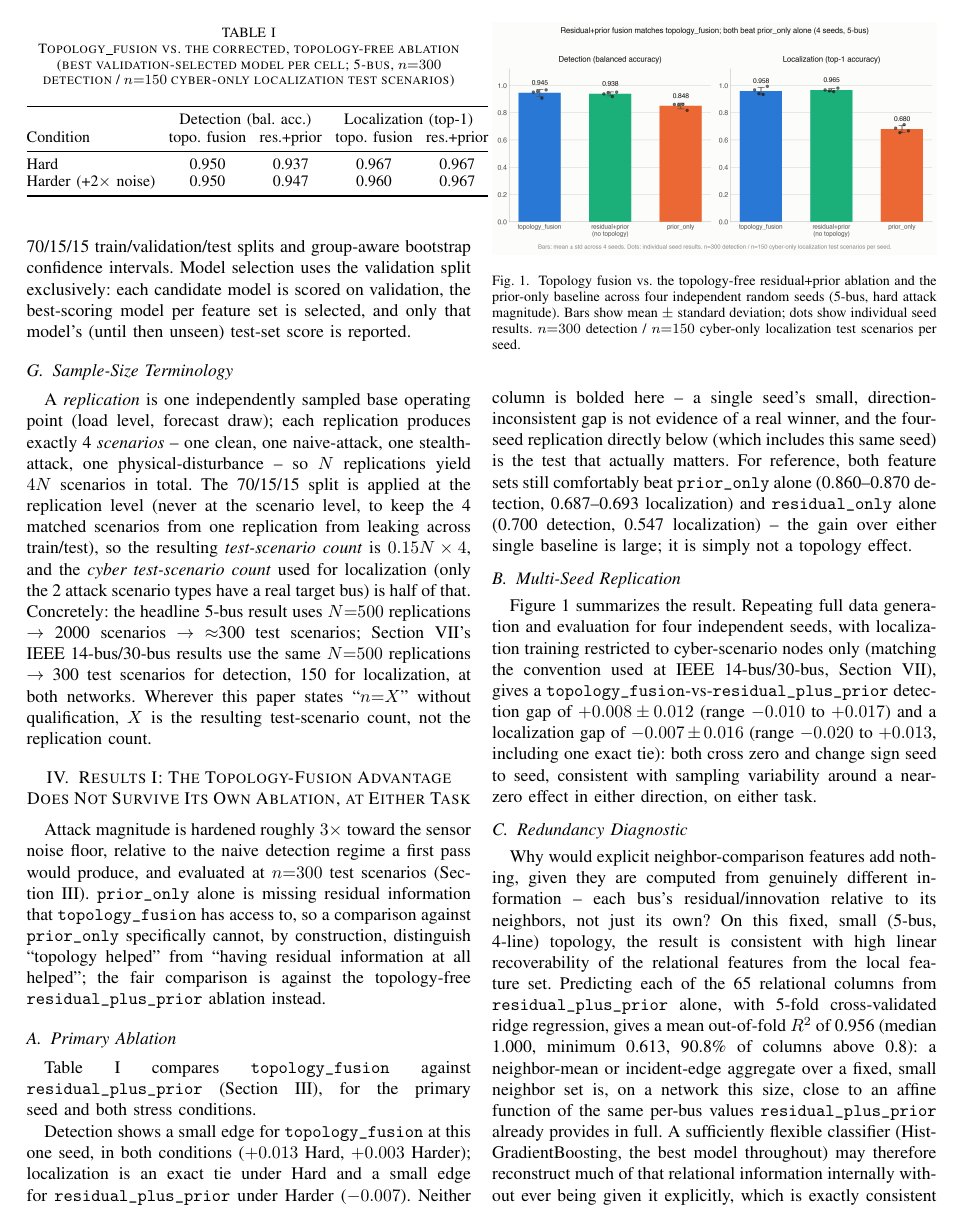
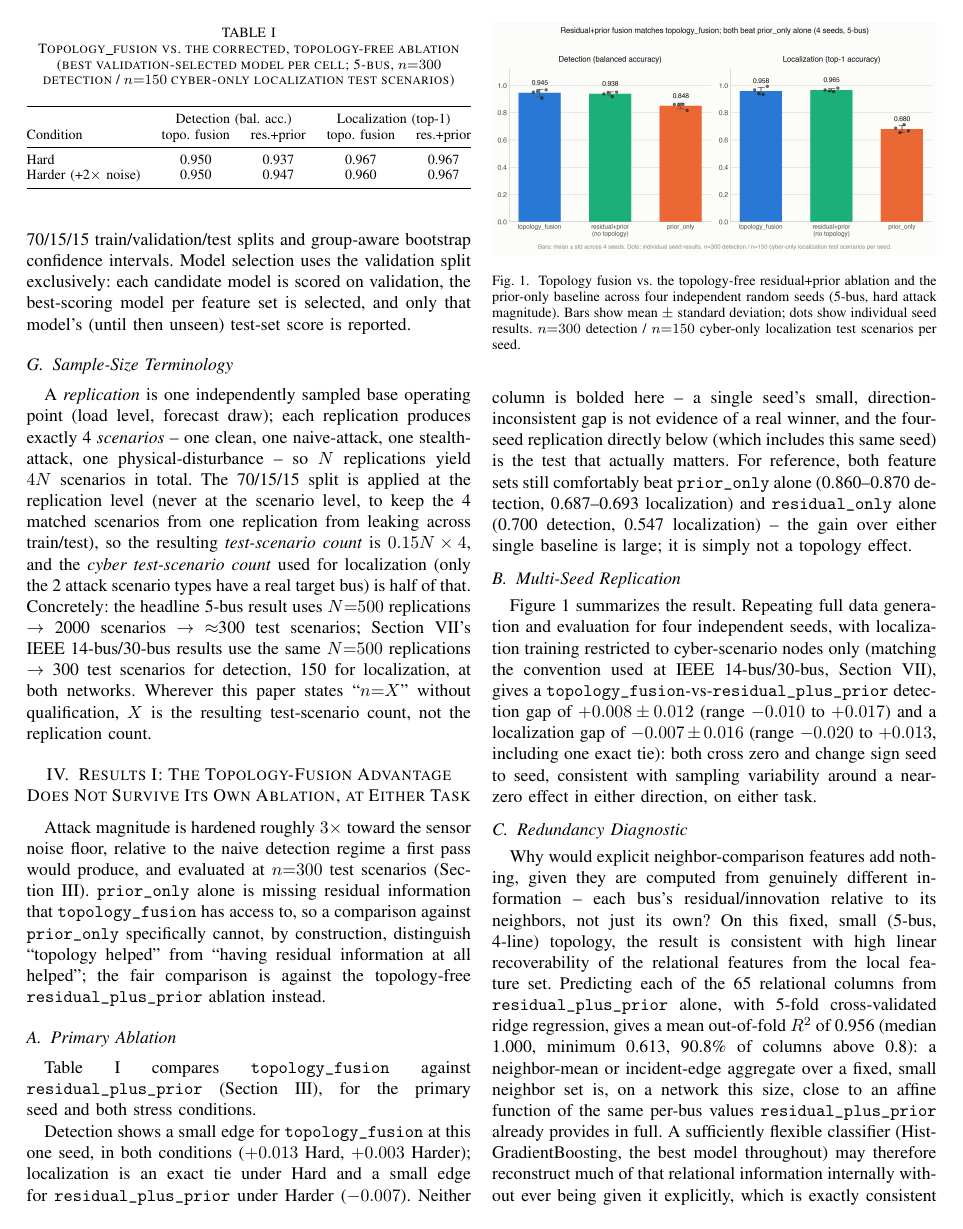
Before and after one commit to yagizsarapli/cyber-physical-grid-detection, a LaTeX paper (paper/main.tex): page 4 of 10. Compiled offline with pdfLaTeX.

Commit message:
Fit Table I cleanly within IEEE column

```diff
--- a/paper/main.tex
+++ b/paper/main.tex
@@ -121,10 +121,9 @@ Table~\ref{tab:ablation} compares \texttt{topology\_fusion} against \texttt{resi
 
 \begin{table}[t]
 \centering
-\small
-\setlength{\tabcolsep}{3.8pt}
 \caption{Topology\_fusion vs.\ the corrected, topology-free ablation (best validation-selected model per cell; 5-bus, $n{=}300$ detection / $n{=}150$ cyber-only localization test scenarios)}
 \label{tab:ablation}
+\resizebox{\columnwidth}{!}{%
 \begin{tabular}{@{}lcccc@{}}
 \toprule
  & \multicolumn{2}{c}{Detection (bal.\ acc.)} & \multicolumn{2}{c}{Localization (top-1)} \\
```
Also changed, not shown: paper/main.tex (3 more changed lines).
